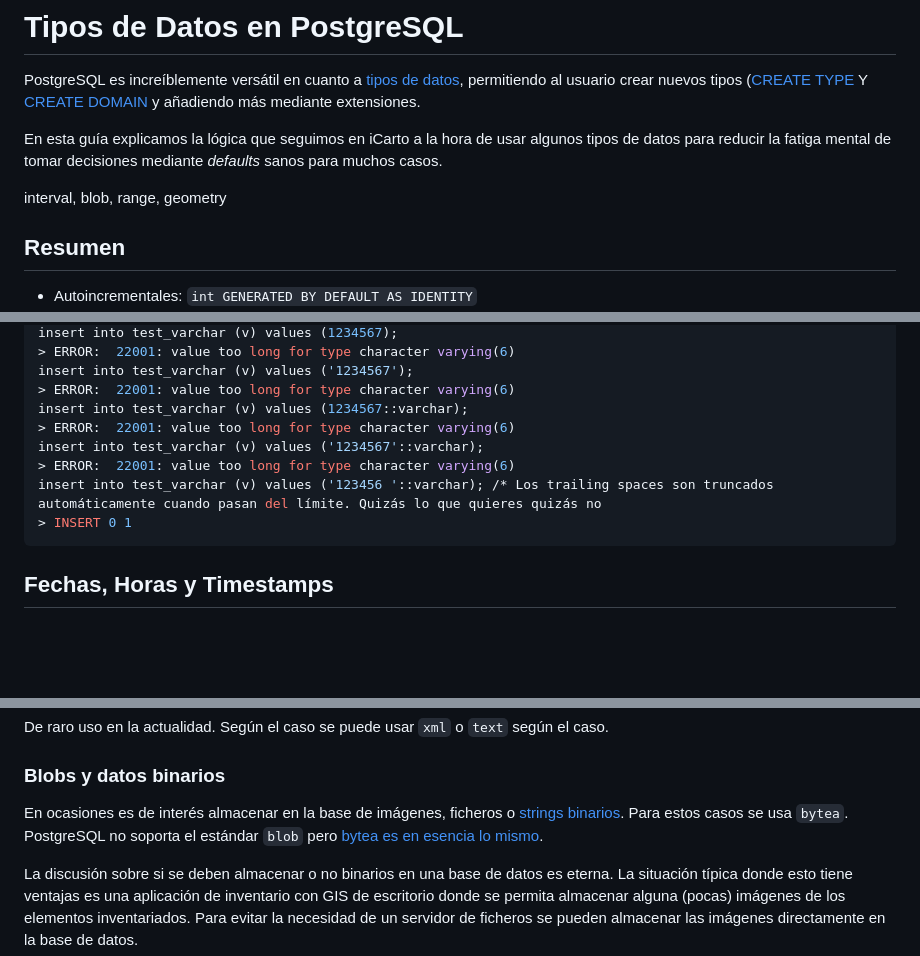
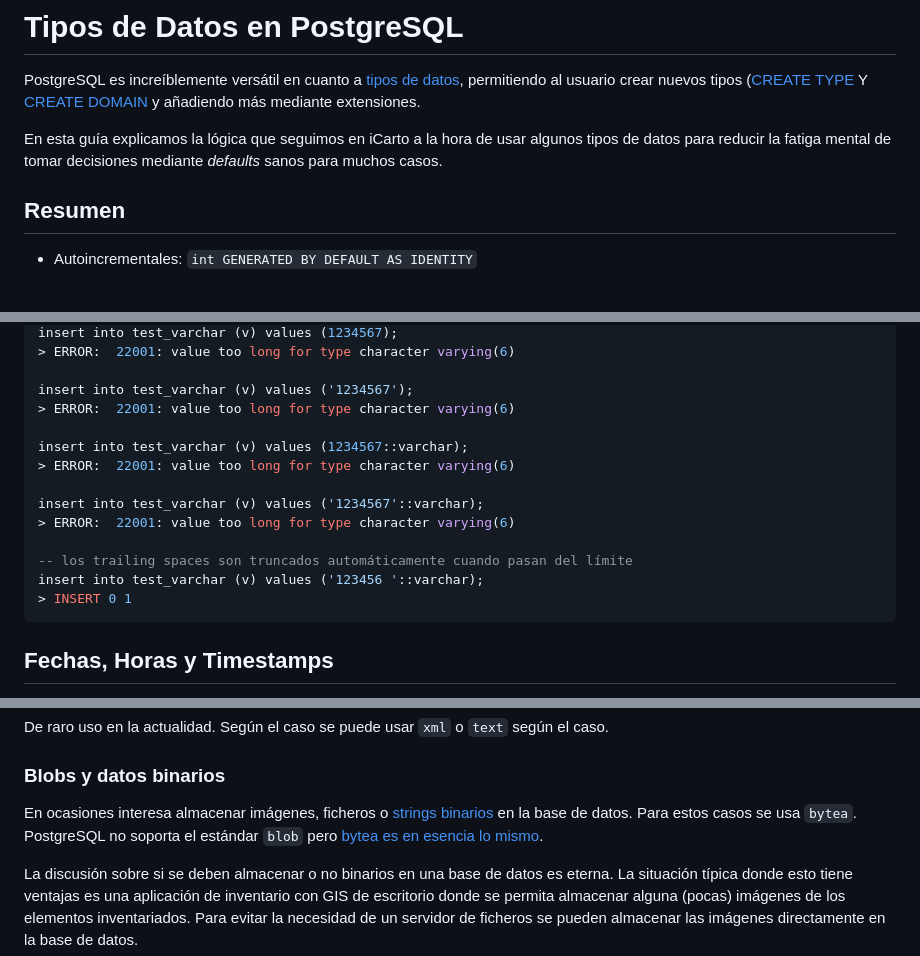
Before and after one commit to iCarto/ikdb, a Markdown page: postgresql/postgresql_data_types.md, 3 parts joined by grey strips. Drawn GitHub-style; blank space fills up the shorter version.

````diff
--- a/postgresql/postgresql_data_types.md
+++ b/postgresql/postgresql_data_types.md
@@ -3,8 +3,6 @@
 PostgreSQL es increíblemente versátil en cuanto a [tipos de datos](https://www.postgresql.org/docs/current/datatype.html), permitiendo al usuario crear nuevos tipos ([CREATE TYPE](https://www.postgresql.org/docs/current/sql-createtype.html) Y [CREATE DOMAIN](https://www.postgresql.org/docs/current/sql-createdomain.html) y añadiendo más mediante extensiones.
 
 En esta guía explicamos la lógica que seguimos en iCarto a la hora de usar algunos tipos de datos para reducir la fatiga mental de tomar decisiones mediante _defaults_ sanos para muchos casos.
-
-interval, blob, range, geometry
 
 ## Resumen
 
@@ -61,12 +89,17 @@ create table test_varchar(id serial primary key, v varchar(6));
 insert into test_varchar (v) values (1234567);
 > ERROR:  22001: value too long for type character varying(6)
+
 insert into test_varchar (v) values ('1234567');
 > ERROR:  22001: value too long for type character varying(6)
+
 insert into test_varchar (v) values (1234567::varchar);
 > ERROR:  22001: value too long for type character varying(6)
+
 insert into test_varchar (v) values ('1234567'::varchar);
 > ERROR:  22001: value too long for type character varying(6)
-insert into test_varchar (v) values ('123456 '::varchar); /* Los trailing spaces son truncados automáticamente cuando pasan del límite. Quizás lo que quieres quizás no
+
+-- los trailing spaces son truncados automáticamente cuando pasan del límite
+insert into test_varchar (v) values ('123456 '::varchar);
 > INSERT 0 1
 ```
 
@@ -117,7 +150,7 @@ De raro uso en la actualidad. Según el caso se puede usar `xml` o `text` según
 
 ### Blobs y datos binarios
 
-En ocasiones es de interés almacenar en la base de imágenes, ficheros o [strings binarios](https://www.postgresql.org/docs/9.1/datatype-binary.html). Para estos casos se usa `bytea`. PostgreSQL no soporta el estándar `blob` pero [bytea es en esencia lo mismo](http://www.postgresqltutorial.com/postgresql-python/blob/).
+En ocasiones interesa almacenar imágenes, ficheros o [strings binarios](https://www.postgresql.org/docs/9.1/datatype-binary.html) en la base de datos. Para estos casos se usa `bytea`. PostgreSQL no soporta el estándar `blob` pero [bytea es en esencia lo mismo](http://www.postgresqltutorial.com/postgresql-python/blob/).
 
 La discusión sobre si se deben almacenar o no binarios en una base de datos es eterna. La situación típica donde esto tiene ventajas es una aplicación de inventario con GIS de escritorio donde se permita almacenar alguna (pocas) imágenes de los elementos inventariados. Para evitar la necesidad de un servidor de ficheros se pueden almacenar las imágenes directamente en la base de datos.
 
````
Also changed, not shown: other parts of postgresql/postgresql_data_types.md (+37 -7 lines).
